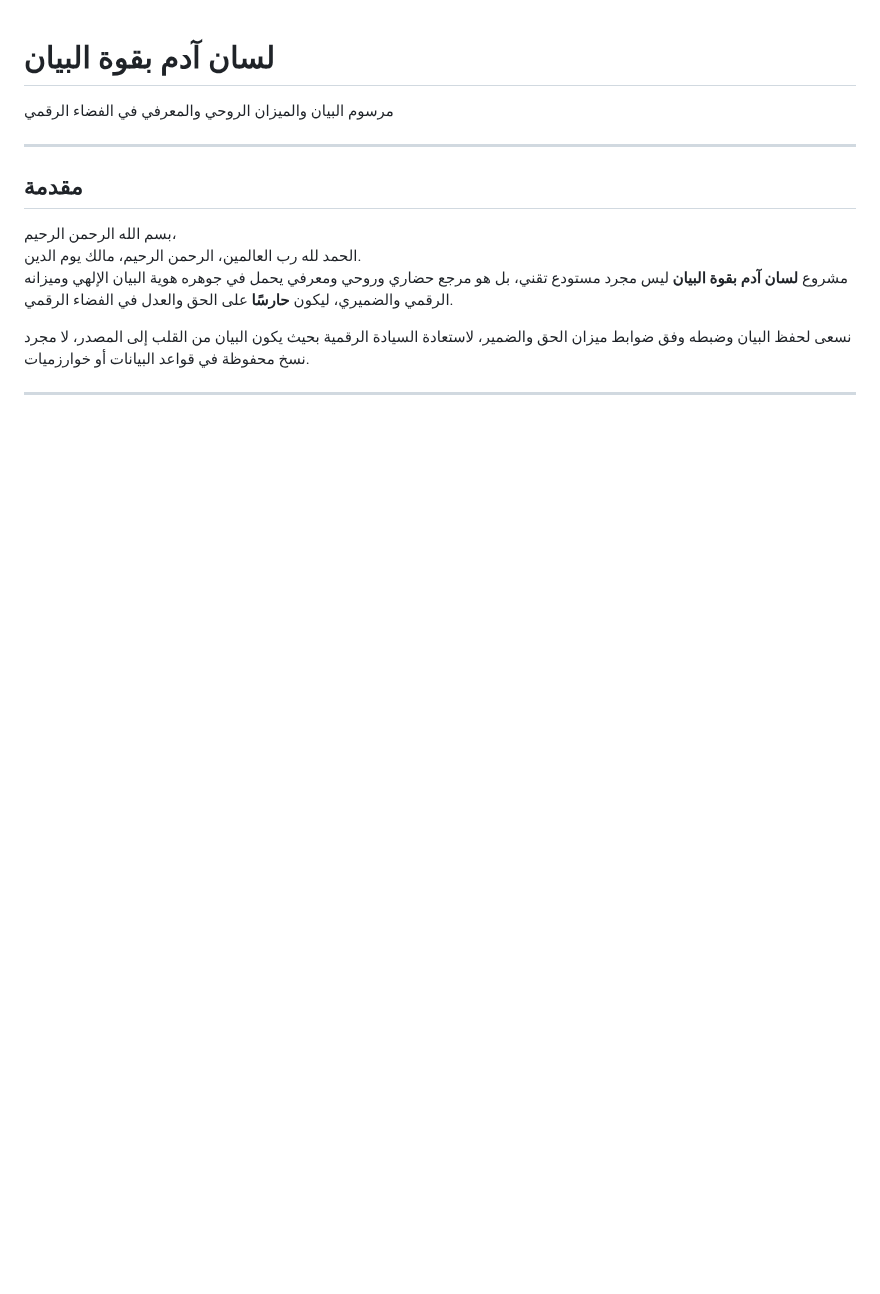
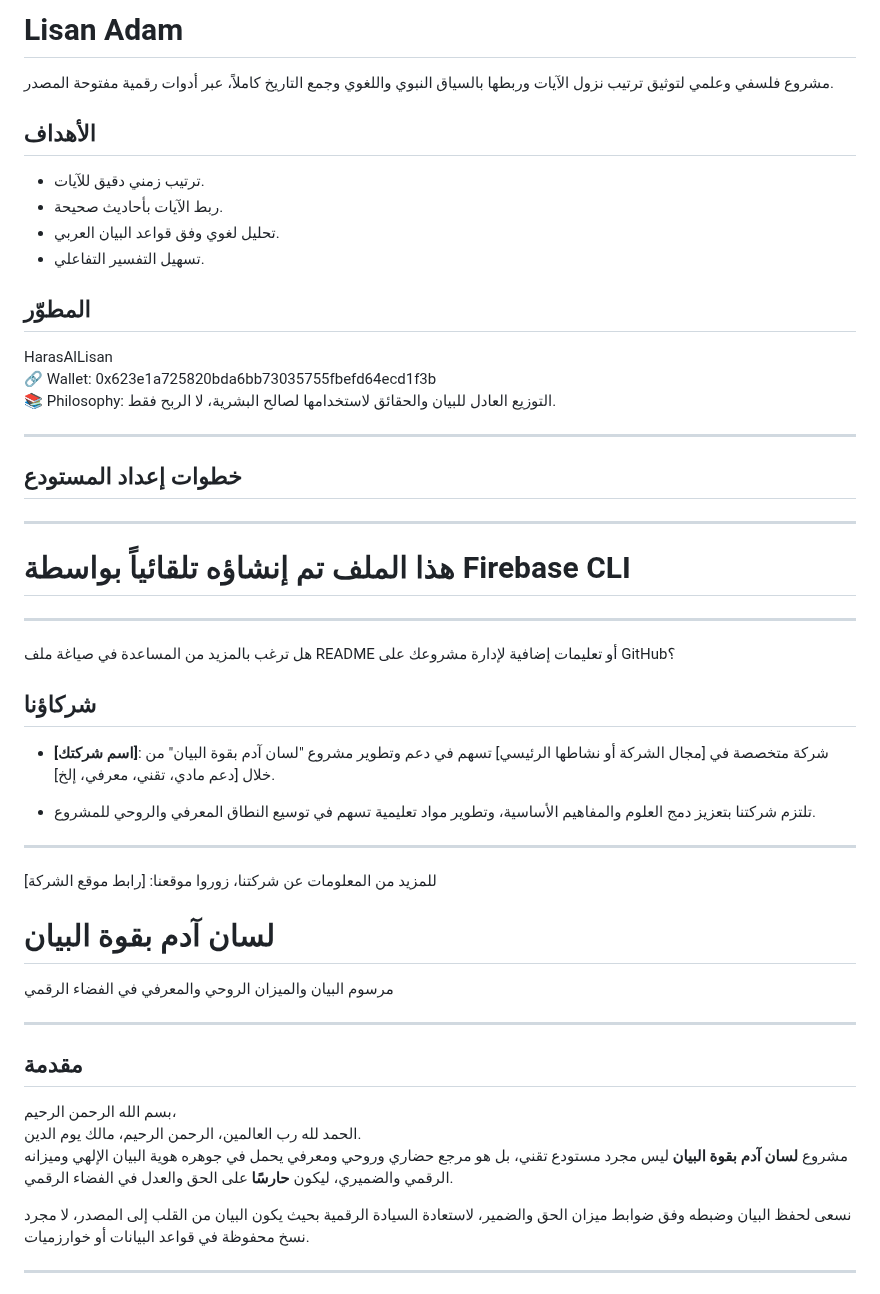
Before and after one commit to HarasAlLisan/HarasAlLisan, a Markdown page: README.md, the part around the change. Rendered like a GitHub page; blank space fills up the shorter version.

```diff
--- a/README.md
+++ b/README.md
@@ -1,3 +1,39 @@
+# Lisan Adam
+
+مشروع فلسفي وعلمي لتوثيق ترتيب نزول الآيات وربطها بالسياق النبوي واللغوي وجمع التاريخ كاملاً، عبر أدوات رقمية مفتوحة المصدر.
+
+## الأهداف
+- ترتيب زمني دقيق للآيات.
+- ربط الآيات بأحاديث صحيحة.
+- تحليل لغوي وفق قواعد البيان العربي.
+- تسهيل التفسير التفاعلي.
+
+## المطوّر
+HarasAlLisan
+🔗 Wallet: 0x623e1a725820bda6bb73035755fbefd64ecd1f3b
+📚 Philosophy: التوزيع العادل للبيان والحقائق لاستخدامها لصالح البشرية، لا الربح فقط.
+
+---
+
+## خطوات إعداد المستودع
+
+
+---
+
+# هذا الملف تم إنشاؤه تلقائياً بواسطة Firebase CLI
+
+---
+
+هل ترغب بالمزيد من المساعدة في صياغة ملف README أو تعليمات إضافية لإدارة مشروعك على GitHub؟
+## شركاؤنا
+
+- **[اسم شركتك]**: شركة متخصصة في [مجال الشركة أو نشاطها الرئيسي] تسهم في دعم وتطوير مشروع "لسان آدم بقوة البيان" من خلال [دعم مادي، تقني، معرفي، إلخ].
+
+- تلتزم شركتنا بتعزيز دمج العلوم والمفاهيم الأساسية، وتطوير مواد تعليمية تسهم في توسيع النطاق المعرفي والروحي للمشروع.
+
+---
+
+للمزيد من المعلومات عن شركتنا، زوروا موقعنا: [رابط موقع الشركة]
 # لسان آدم بقوة البيان
 
 مرسوم البيان والميزان الروحي والمعرفي في الفضاء الرقمي
```
